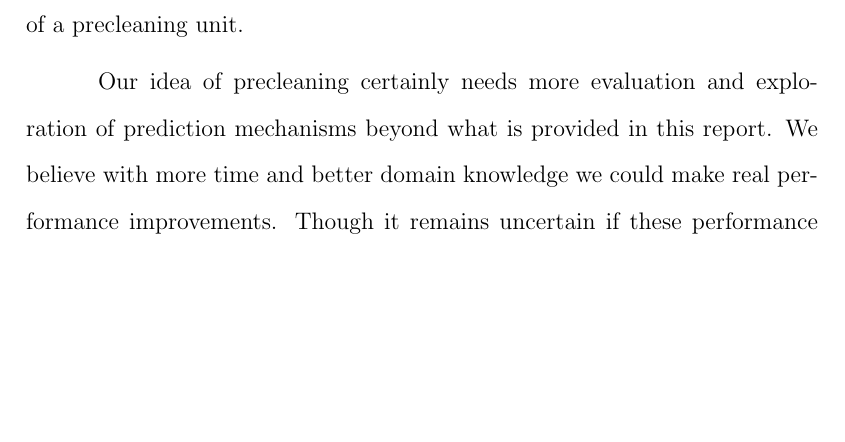
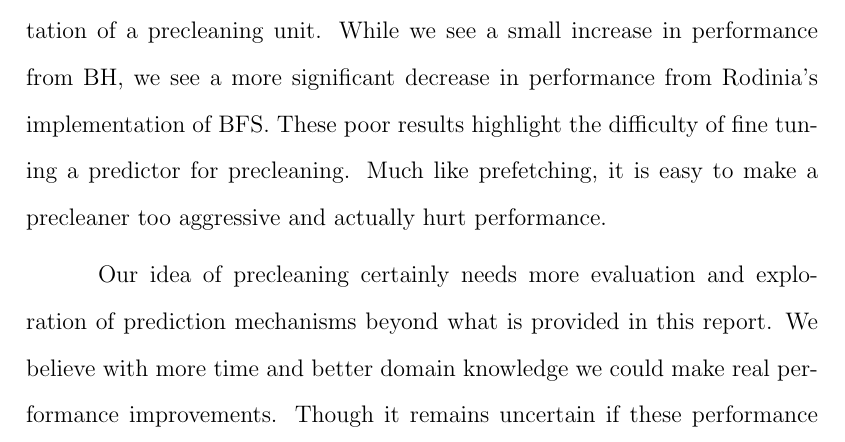
Before and after one commit to burdenc/research_report, a LaTeX thesis (preclean.tex, which reads results.tex): part of page 34 of 51 before the commit and part of page 34 of 52 after it, cut at the place of the change, the shorter picture padded with empty space. Compiled offline with pdfLaTeX; a LaTeX package or settings file that is missing is left out; an older LaTeX class or package is replaced by its successor.

Commit message:
Final figures

```diff
--- a/results.tex
+++ b/results.tex
@@ -58,4 +58,4 @@ For our headroom study we measure performance improvement when assuming no cost
 \end{center}
 \end{figure}
 
-We also evaluate our basic implementation of a precleaning unit. Referring to Figure \ref{f:preclean_perf} we see little impact to performance with our implementation of a precleaning unit.
+We also evaluate our basic implementation of a precleaning unit. Referring to Figure \ref{f:preclean_perf} we see little impact to performance with our implementation of a precleaning unit. While we see a small increase in performance from BH, we see a more significant decrease in performance from Rodinia's implementation of BFS. These poor results highlight the difficulty of fine tuning a predictor for precleaning. Much like prefetching, it is easy to make a precleaner too aggressive and actually hurt performance.
@@ -62,2 +67,5 @@ We also evaluate our basic implementation of a precleaning unit. Referring to Fi
+\label{f:preclean_perf}
+\end{center}
+\end{figure}
 
 Our idea of precleaning certainly needs more evaluation and exploration of prediction mechanisms beyond what is provided in this report. We believe with more time and better domain knowledge we could make real performance improvements. Though it remains uncertain if these performance improvements would be significant enough to warrant the cost of an entirely new prediction unit in the L2 cache. This prediction unit could be costly as it needs to evaluate precleaning candidates, clean lines, and predict bandwidth usage on a regular basis.
```
Also changed, not shown: figs/preclean_headroom.png (added), figs/preclean_ipc.png (added), results.tex (5 more changed lines).
